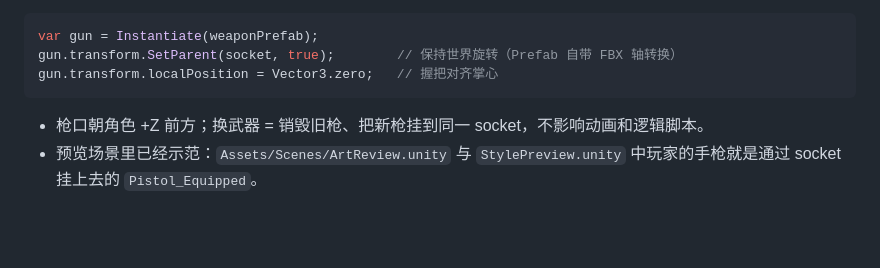
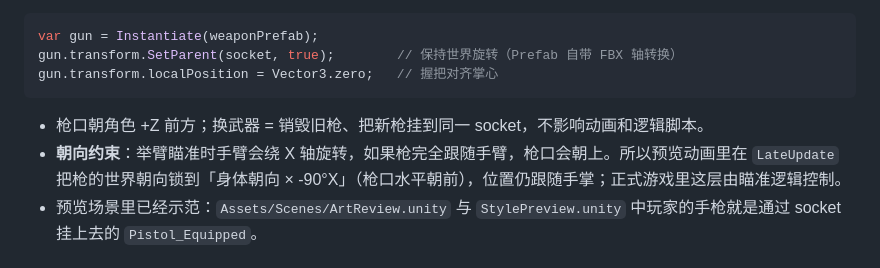
Before and after one commit to 18133522087/ZombieAutoShooter, a Markdown page: Docs/美术方向.md, the part around the change. Drawn GitHub-style; blank space fills up the shorter version.

````diff
--- a/Docs/美术方向.md
+++ b/Docs/美术方向.md
@@ -62,6 +62,7 @@ gun.transform.localPosition = Vector3.zero;   // 握把对齐掌心
 ```
 
 - 枪口朝角色 +Z 前方；换武器 = 销毁旧枪、把新枪挂到同一 socket，不影响动画和逻辑脚本。
+- **朝向约束**：举臂瞄准时手臂会绕 X 轴旋转，如果枪完全跟随手臂，枪口会朝上。所以预览动画里在 `LateUpdate` 把枪的世界朝向锁到「身体朝向 × -90°X」（枪口水平朝前），位置仍跟随手掌；正式游戏里这层由瞄准逻辑控制。
 - 预览场景里已经示范：`Assets/Scenes/ArtReview.unity` 与 `StylePreview.unity` 中玩家的手枪就是通过 socket 挂上去的 `Pistol_Equipped`。
 
 ## 5. 已知限制- 无骨骼、无蒙皮；目前动画是部件级的（见 §4），正式化时可选方案：
````
Also changed, not shown: Docs/美术资源清单.md (+2 -0 lines), 提示词.md (+1 -0 lines), Docs/anim_preview.gif, ZombieAutoShooter/Assets/Screenshots/art_lineup.png, 3 other files.
